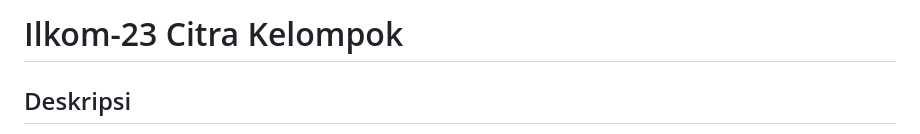
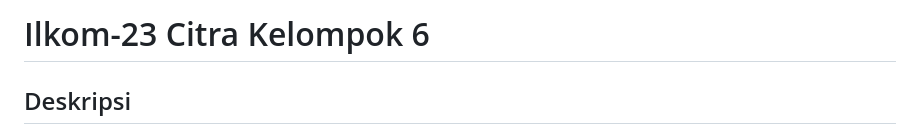
Before and after one commit to prasdionaditya/ilkom-23-citra-kelompok-6, a Markdown page: README.md, the part around the change. GitHub-like rendering.

Commit message:
update lagi

```diff
--- a/README.md
+++ b/README.md
@@ -1,4 +1,4 @@
-# Ilkom-23 Citra Kelompok
+# Ilkom-23 Citra Kelompok 6
 
 ## Deskripsi
 Proyek ini adalah aplikasi berbasis web untuk **analisis citra** (image processing), mencakup fungsi seperti deteksi warna, konversi ke grayscale, analisis HSV, dan lainnya.
```
